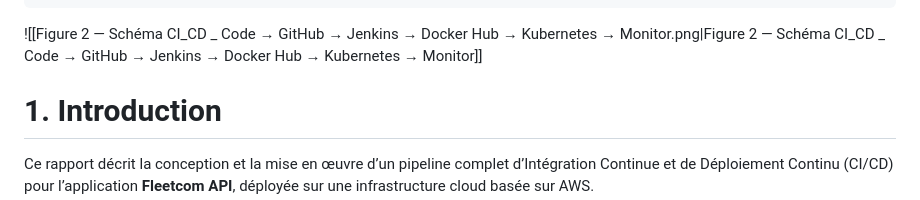
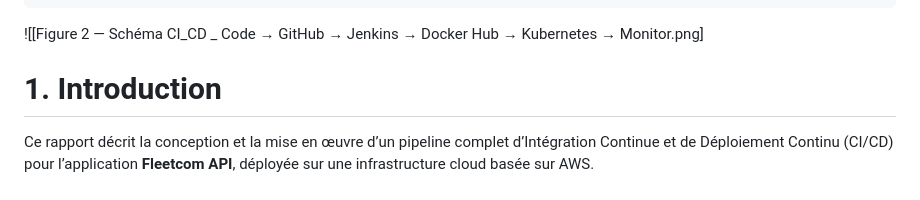
Before and after one commit to jiemCode/jiemCode.github.io, a Markdown page: _articles/mise_en_place_d_un_pipeline_ci_cd__day_01.md, the part around the change. Drawn GitHub-style.

Commit message:
removed cover image caption

```diff
--- a/_articles/mise_en_place_d_un_pipeline_ci_cd__day_01.md
+++ b/_articles/mise_en_place_d_un_pipeline_ci_cd__day_01.md
@@ -10,7 +10,7 @@ tags:
   - docker
 published: true
 ---
-![[Figure 2 — Schéma CI_CD _ Code → GitHub → Jenkins → Docker Hub → Kubernetes → Monitor.png|Figure 2 — Schéma CI_CD _ Code → GitHub → Jenkins → Docker Hub → Kubernetes → Monitor]]
+![[Figure 2 — Schéma CI_CD _ Code → GitHub → Jenkins → Docker Hub → Kubernetes → Monitor.png]
 
 # 1. Introduction
 
```
